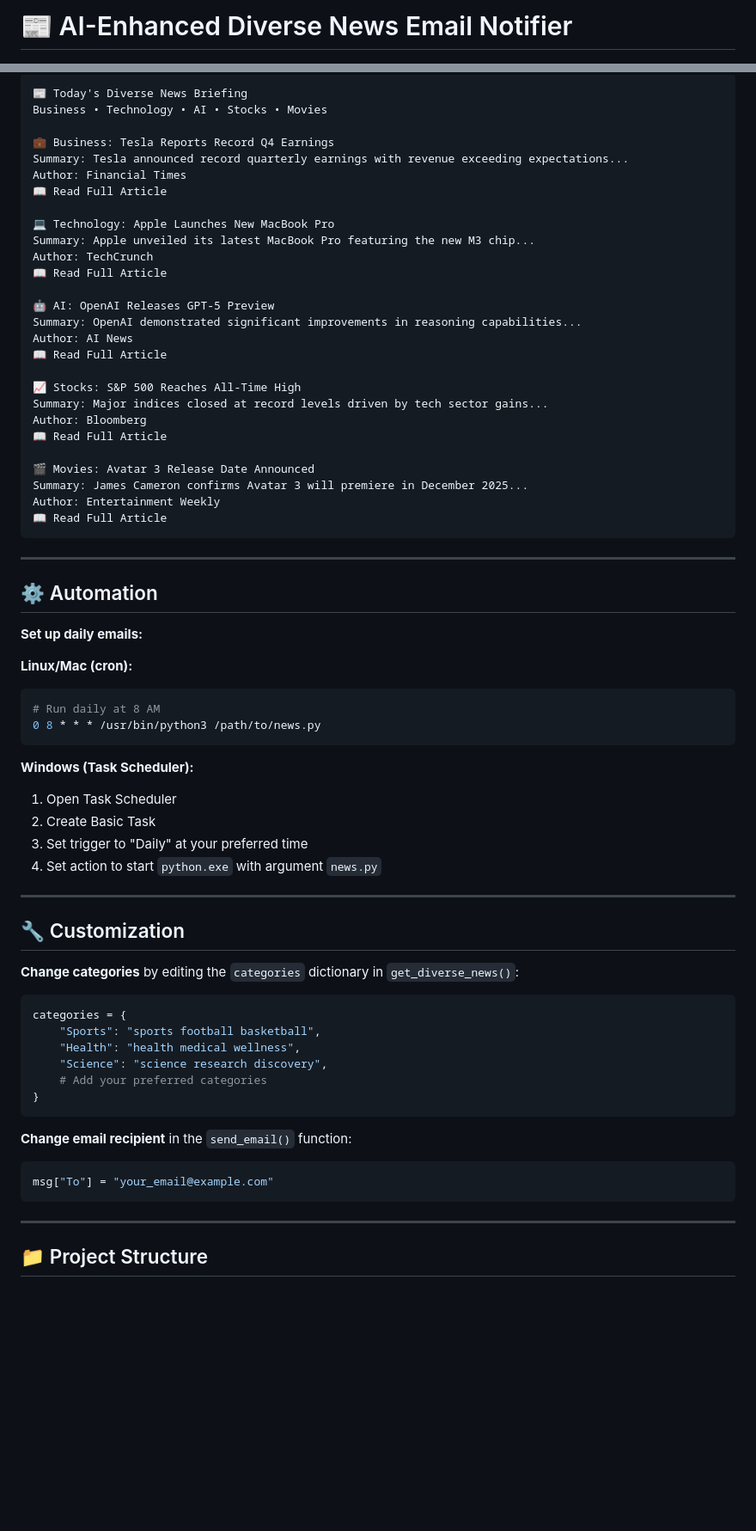
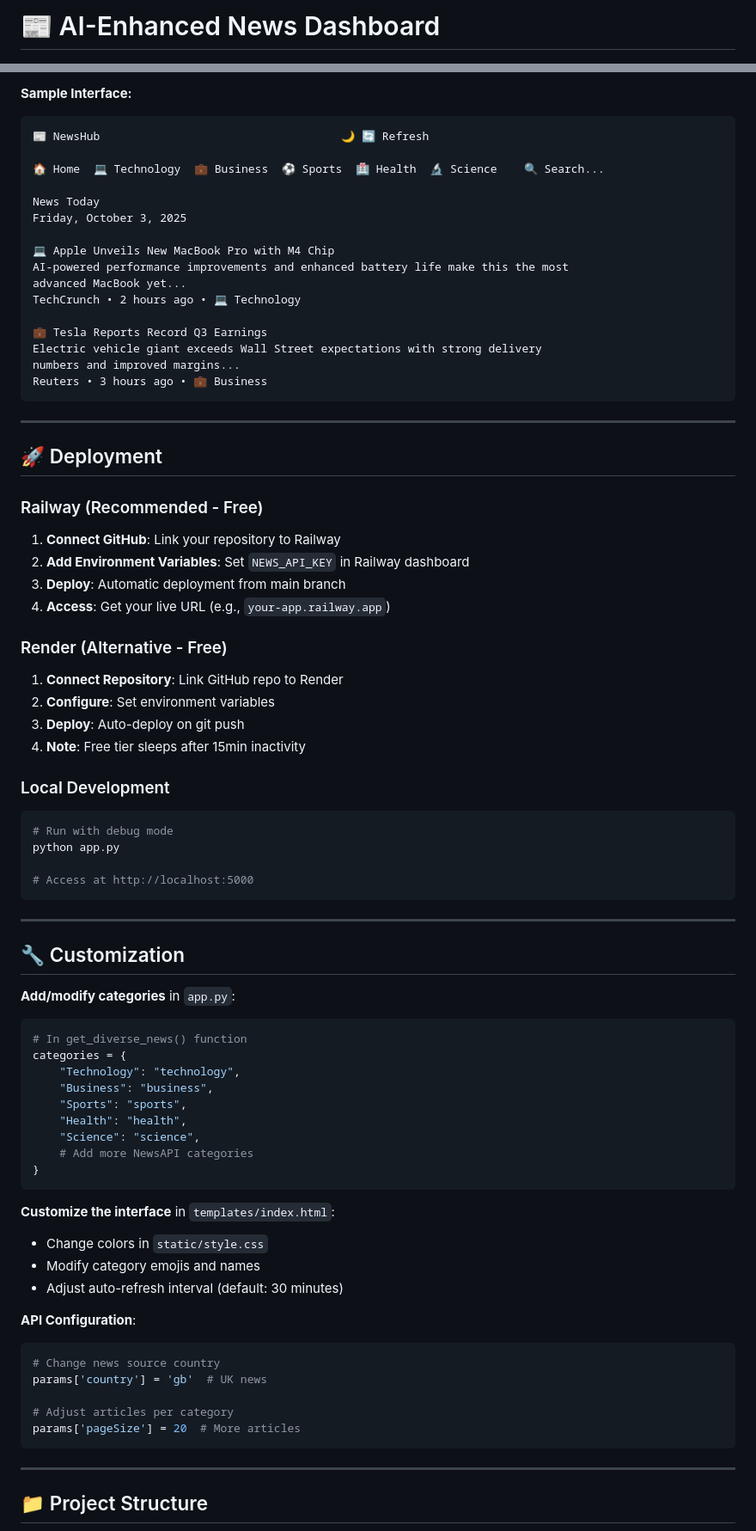
Before and after one commit to shravya-mutyala/world-news-generator, a Markdown page: README.md, 2 parts joined by grey strips. Shown: that part at 86% size. Drawn GitHub-style; blank space fills up the shorter version.

````diff
--- a/README.md
+++ b/README.md
@@ -1,2 +1,2 @@
-# 📰 AI-Enhanced Diverse News Email Notifier
+# 📰 AI-Enhanced News Dashboard
 
@@ -80,70 +93,78 @@ Each email contains **one article from each category**:
 
-```html
-📰 Today's Diverse News Briefing
-Business • Technology • AI • Stocks • Movies
+**Sample Interface:**
+```
+📰 NewsHub                                    🌙 🔄 Refresh
 
-💼 Business: Tesla Reports Record Q4 Earnings
-Summary: Tesla announced record quarterly earnings with revenue exceeding expectations...
-Author: Financial Times
-📖 Read Full Article
+🏠 Home  💻 Technology  💼 Business  ⚽ Sports  🏥 Health  🔬 Science    🔍 Search...
 
-💻 Technology: Apple Launches New MacBook Pro
-Summary: Apple unveiled its latest MacBook Pro featuring the new M3 chip...
-Author: TechCrunch
-📖 Read Full Article
+News Today
+Friday, October 3, 2025
 
-🤖 AI: OpenAI Releases GPT-5 Preview
-Summary: OpenAI demonstrated significant improvements in reasoning capabilities...
-Author: AI News
-📖 Read Full Article
+💻 Apple Unveils New MacBook Pro with M4 Chip
+AI-powered performance improvements and enhanced battery life make this the most
+advanced MacBook yet...
+TechCrunch • 2 hours ago • 💻 Technology
 
-📈 Stocks: S&P 500 Reaches All-Time High
-Summary: Major indices closed at record levels driven by tech sector gains...
-Author: Bloomberg
-📖 Read Full Article
-
-🎬 Movies: Avatar 3 Release Date Announced
-Summary: James Cameron confirms Avatar 3 will premiere in December 2025...
-Author: Entertainment Weekly
-📖 Read Full Article
+💼 Tesla Reports Record Q3 Earnings
+Electric vehicle giant exceeds Wall Street expectations with strong delivery
+numbers and improved margins...
+Reuters • 3 hours ago • 💼 Business
 ```
 
 ---
 
-## ⚙️ Automation
+## 🚀 Deployment
 
-**Set up daily emails:**
+### Railway (Recommended - Free)
+1. **Connect GitHub**: Link your repository to Railway
+2. **Add Environment Variables**: Set `NEWS_API_KEY` in Railway dashboard
+3. **Deploy**: Automatic deployment from main branch
+4. **Access**: Get your live URL (e.g., `your-app.railway.app`)
 
-**Linux/Mac (cron):**
+### Render (Alternative - Free)
+1. **Connect Repository**: Link GitHub repo to Render
+2. **Configure**: Set environment variables
+3. **Deploy**: Auto-deploy on git push
+4. **Note**: Free tier sleeps after 15min inactivity
+
+### Local Development
 ```bash
-# Run daily at 8 AM
-0 8 * * * /usr/bin/python3 /path/to/news.py
+# Run with debug mode
+python app.py
+
+# Access at http://localhost:5000
 ```
-
-**Windows (Task Scheduler):**
-1. Open Task Scheduler
-2. Create Basic Task
-3. Set trigger to "Daily" at your preferred time
-4. Set action to start `python.exe` with argument `news.py`
 
 ---
 
 ## 🔧 Customization
 
-**Change categories** by editing the `categories` dictionary in `get_diverse_news()`:
+**Add/modify categories** in `app.py`:
 
 ```python
+# In get_diverse_news() function
 categories = {
-    "Sports": "sports football basketball",
-    "Health": "health medical wellness",
-    "Science": "science research discovery",
-    # Add your preferred categories
+    "Technology": "technology",
+    "Business": "business",
+    "Sports": "sports",
+    "Health": "health",
+    "Science": "science",
+    # Add more NewsAPI categories
 }
 ```
 
-**Change email recipient** in the `send_email()` function:
+**Customize the interface** in `templates/index.html`:
+- Change colors in `static/style.css`
+- Modify category emojis and names
+- Adjust auto-refresh interval (default: 30 minutes)
+
+**API Configuration**:
 ```python
-msg["To"] = "your_email@example.com"
+# Change news source country
+params['country'] = 'gb'  # UK news
+
+# Adjust articles per category
+params['pageSize'] = 20  # More articles
 ```
 
 ---
````
Also changed, not shown: other parts of README.md (+125 -52 lines).
